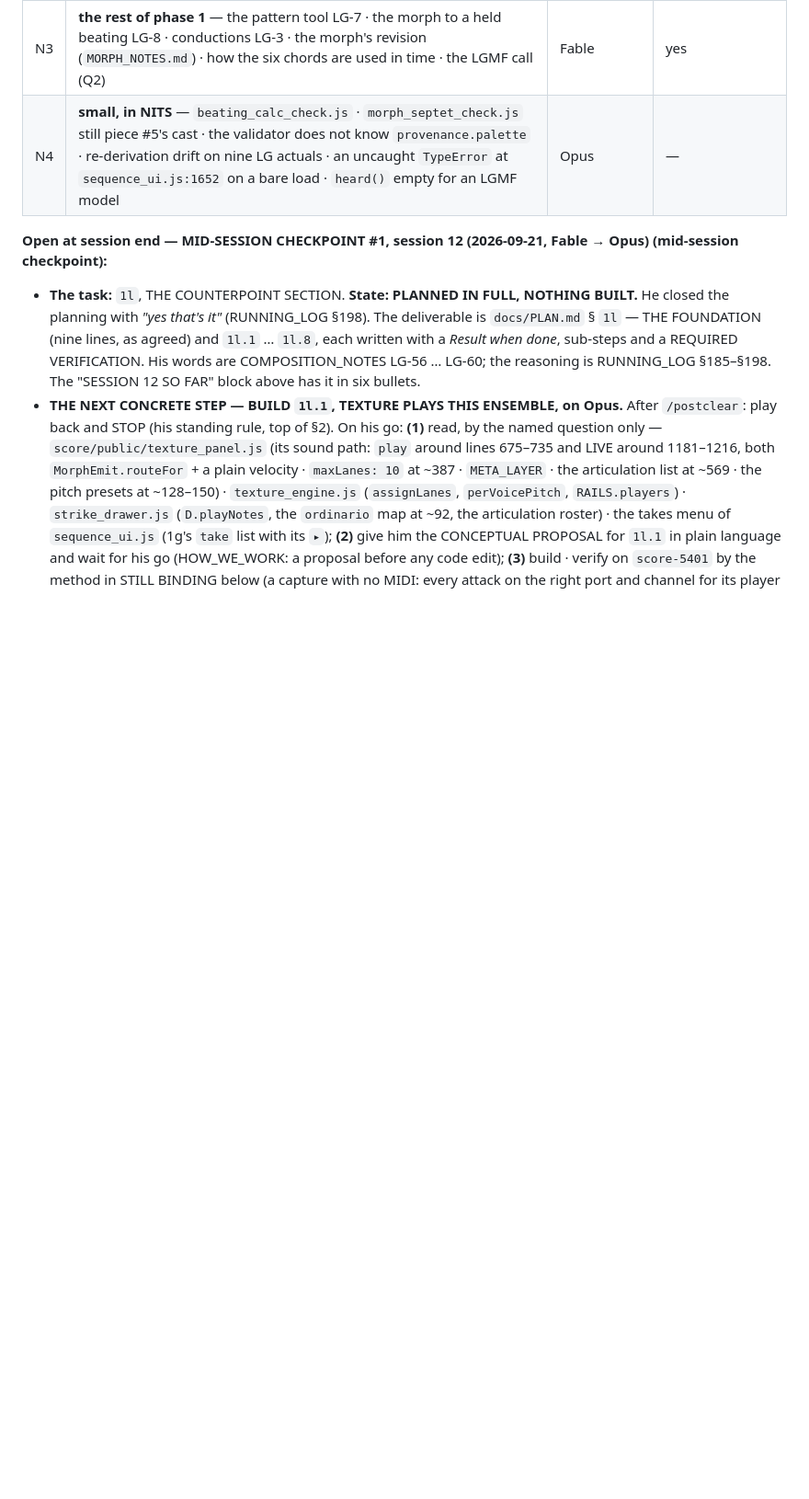
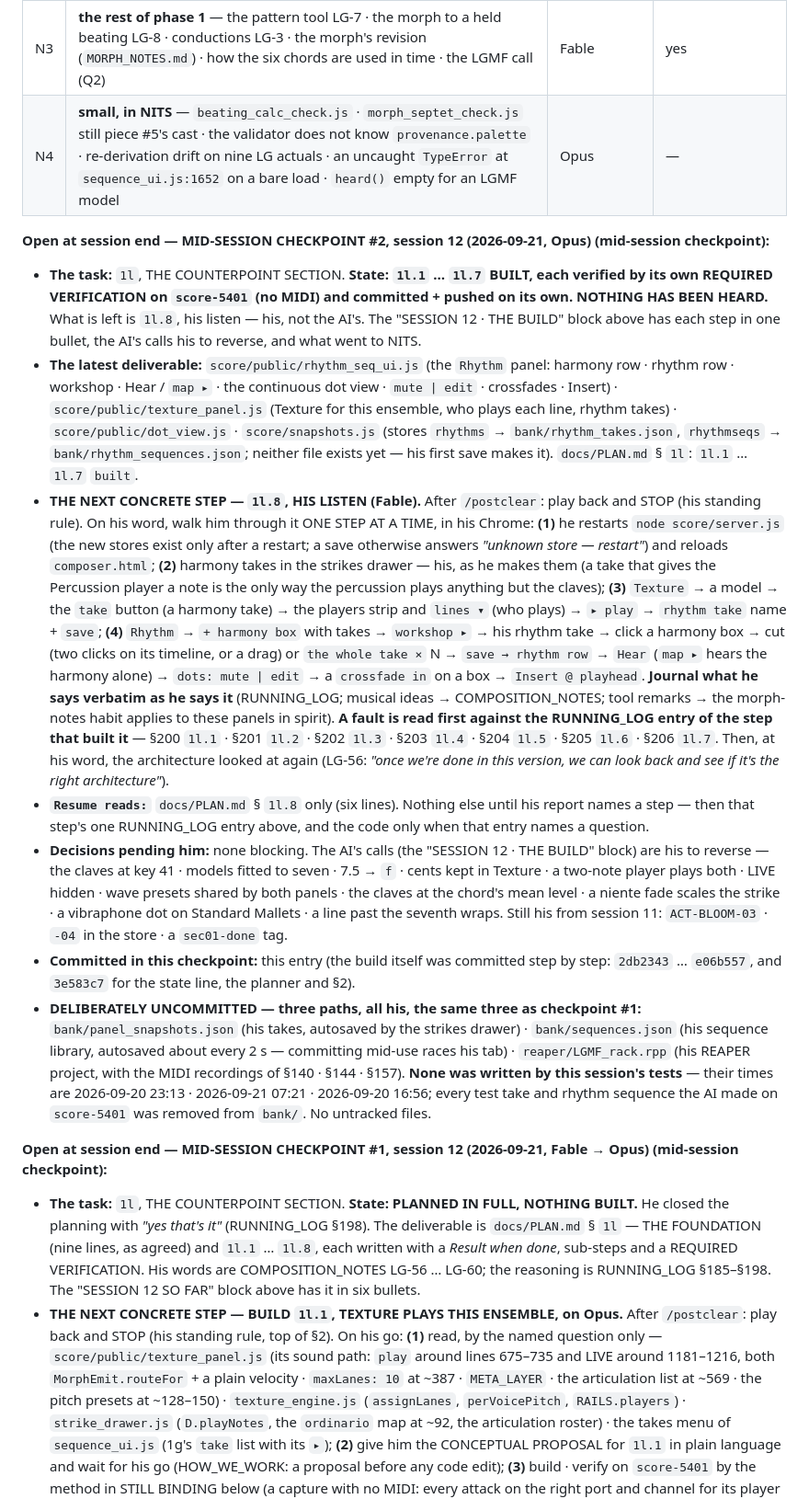
Before and after one commit to elosine/septet_LGMF_2026, a Markdown page: docs/PROJECT_JOURNAL.md, the part around the change. Shown at 92% size. GitHub-like rendering; blank space fills up the shorter version.

Commit message:
session 12 mid: 1l built end to end (1l.1-1l.7), nothing heard - checkpoint before his listen, 1l.8
Co-Authored-By: Claude Opus 5 <noreply@anthropic.com>

```diff
--- a/docs/PROJECT_JOURNAL.md
+++ b/docs/PROJECT_JOURNAL.md
@@ -210,6 +210,41 @@ VERIFICATION on `score-5401` (journal's method below, no MIDI), journalled, comm
 | his | **his listens, never reported** — `1h` H4 · `1i` VB6 · `1j` BR4; he composes with all three. If he reports a fault, the first reads are RUNNING_LOG §171 · §176 · §181 | his ear | — |
 | N3 | **the rest of phase 1** — the pattern tool LG-7 · the morph to a held beating LG-8 · conductions LG-3 · the morph's revision (`MORPH_NOTES.md`) · how the six chords are used in time · the LGMF call (Q2) | Fable | yes |
 | N4 | **small, in NITS** — `beating_calc_check.js` · `morph_septet_check.js` still piece #5's cast · the validator does not know `provenance.palette` · re-derivation drift on nine LG actuals · an uncaught `TypeError` at `sequence_ui.js:1652` on a bare load · `heard()` empty for an LGMF model | Opus | — |
+
+**Open at session end — MID-SESSION CHECKPOINT #2, session 12 (2026-09-21, Opus) (mid-session checkpoint):**
+
+- **The task:** `1l`, THE COUNTERPOINT SECTION. **State: `1l.1` … `1l.7` BUILT, each verified by its own REQUIRED VERIFICATION on
+  `score-5401` (no MIDI) and committed + pushed on its own. NOTHING HAS BEEN HEARD.** What is left is `1l.8`, his listen — his, not the
+  AI's. The "SESSION 12 · THE BUILD" block above has each step in one bullet, the AI's calls his to reverse, and what went to NITS.
+- **The latest deliverable:** `score/public/rhythm_seq_ui.js` (the `Rhythm` panel: harmony row · rhythm row · workshop · Hear / `map ▸` ·
+  the continuous dot view · `mute | edit` · crossfades · Insert) · `score/public/texture_panel.js` (Texture for this ensemble, who plays
+  each line, rhythm takes) · `score/public/dot_view.js` · `score/snapshots.js` (stores `rhythms` → `bank/rhythm_takes.json`, `rhythmseqs`
+  → `bank/rhythm_sequences.json`; neither file exists yet — his first save makes it). `docs/PLAN.md` § `1l`: `1l.1` … `1l.7` `built`.
+- **THE NEXT CONCRETE STEP — `1l.8`, HIS LISTEN (Fable).** After `/postclear`: play back and STOP (his standing rule). On his word, walk him
+  through it ONE STEP AT A TIME, in his Chrome: **(1)** he restarts `node score/server.js` (the new stores exist only after a restart; a save
+  otherwise answers *"unknown store — restart"*) and reloads `composer.html`; **(2)** harmony takes in the strikes drawer — his, as he makes
+  them (a take that gives the Percussion player a note is the only way the percussion plays anything but the claves); **(3)** `Texture` →
+  a model → the `take` button (a harmony take) → the players strip and `lines ▾` (who plays) → `▸ play` → `rhythm take` name + `save`;
+  **(4)** `Rhythm` → `+ harmony box` with takes → `workshop ▸` → his rhythm take → click a harmony box → cut (two clicks on its timeline,
+  or a drag) or `the whole take ×` N → `save → rhythm row` → `Hear` (`map ▸` hears the harmony alone) → `dots: mute | edit` → a
+  `crossfade in` on a box → `Insert @ playhead`. **Journal what he says verbatim as he says it** (RUNNING_LOG; musical ideas →
+  COMPOSITION_NOTES; tool remarks → the morph-notes habit applies to these panels in spirit). **A fault is read first against the RUNNING_LOG
+  entry of the step that built it** — §200 `1l.1` · §201 `1l.2` · §202 `1l.3` · §203 `1l.4` · §204 `1l.5` · §205 `1l.6` · §206 `1l.7`.
+  Then, at his word, the architecture looked at again (LG-56: *"once we're done in this version, we can look back and see if it's the right
+  architecture"*).
+- **`Resume reads:`** `docs/PLAN.md` § `1l.8` only (six lines). Nothing else until his report names a step — then that step's one RUNNING_LOG
+  entry above, and the code only when that entry names a question.
+- **Decisions pending him:** none blocking. The AI's calls (the "SESSION 12 · THE BUILD" block) are his to reverse — the claves at key 41 ·
+  models fitted to seven · 7.5 → `f` · cents kept in Texture · a two-note player plays both · LIVE hidden · wave presets shared by both panels
+  · the claves at the chord's mean level · a niente fade scales the strike · a vibraphone dot on Standard Mallets · a line past the seventh
+  wraps. Still his from session 11: `ACT-BLOOM-03` · `-04` in the store · a `sec01-done` tag.
+- **Committed in this checkpoint:** this entry (the build itself was committed step by step: `2db2343` … `e06b557`, and `3e583c7` for the
+  state line, the planner and §2).
+- **DELIBERATELY UNCOMMITTED — three paths, all his, the same three as checkpoint #1:** `bank/panel_snapshots.json` (his takes, autosaved by
+  the strikes drawer) · `bank/sequences.json` (his sequence library, autosaved about every 2 s — committing mid-use races his tab) ·
+  `reaper/LGMF_rack.rpp` (his REAPER project, with the MIDI recordings of §140 · §144 · §157). **None was written by this session's tests**
+  — their times are 2026-09-20 23:13 · 2026-09-21 07:21 · 2026-09-20 16:56; every test take and rhythm sequence the AI made on `score-5401`
+  was removed from `bank/`. No untracked files.
 
 **Open at session end — MID-SESSION CHECKPOINT #1, session 12 (2026-09-21, Fable → Opus) (mid-session checkpoint):**
 
```
